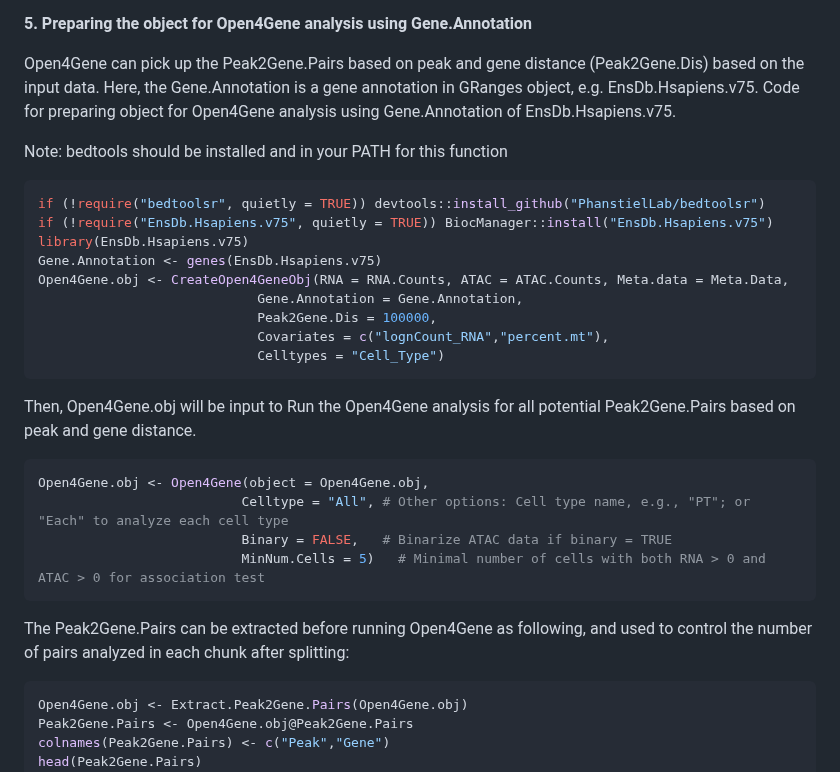
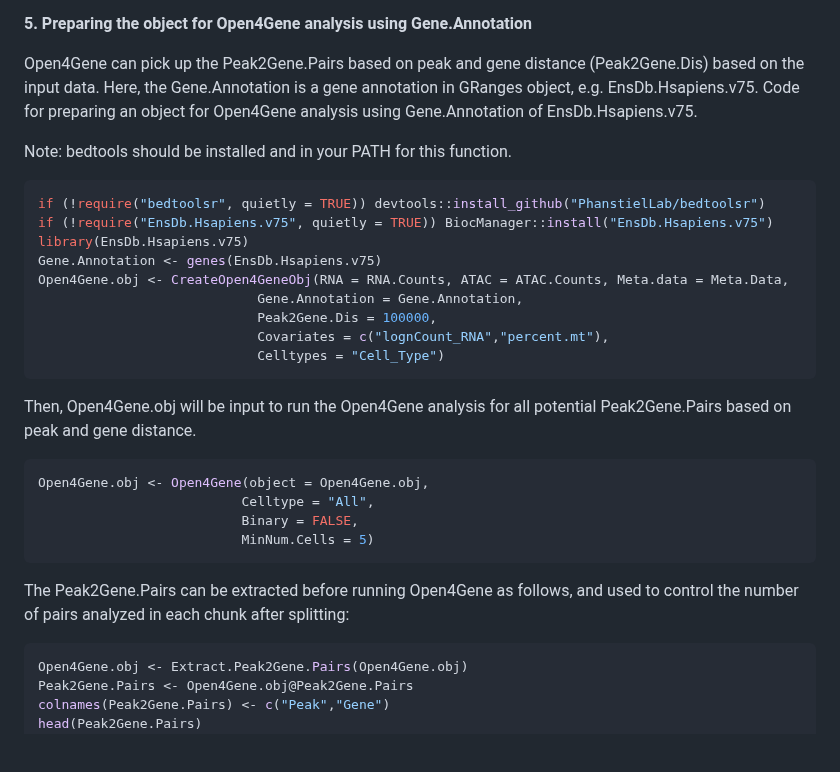
Before and after one commit to hbliu/Open4Gene, a Markdown page: README.md, the part around the change. GitHub-like rendering; blank space fills up the shorter version.

````diff
--- a/README.md
+++ b/README.md
@@ -137,9 +137,9 @@ This is a dataframe that contains Peak~Gene pairs for Open4Gene, Peak (first col
 
 Open4Gene can pick up the Peak2Gene.Pairs based on peak and gene distance (Peak2Gene.Dis) based on the input data.
 Here, the Gene.Annotation is a gene annotation in GRanges object, e.g. EnsDb.Hsapiens.v75.
-Code for preparing object for Open4Gene analysis using Gene.Annotation of EnsDb.Hsapiens.v75.
+Code for preparing an object for Open4Gene analysis using Gene.Annotation of EnsDb.Hsapiens.v75.
 
-Note: bedtools should be installed and in your PATH for this function
+Note: bedtools should be installed and in your PATH for this function.
 
 ```r
 if (!require("bedtoolsr", quietly = TRUE)) devtools::install_github("PhanstielLab/bedtoolsr")
@@ -153,15 +153,15 @@ Open4Gene.obj <- CreateOpen4GeneObj(RNA = RNA.Counts, ATAC = ATAC.Counts, Meta.d
                             Celltypes = "Cell_Type")
 ```
 
-Then, Open4Gene.obj will be input to Run the Open4Gene analysis for all potential Peak2Gene.Pairs based on peak and gene distance.
+Then, Open4Gene.obj will be input to run the Open4Gene analysis for all potential Peak2Gene.Pairs based on peak and gene distance.
 ```r
 Open4Gene.obj <- Open4Gene(object = Open4Gene.obj,
-                          Celltype = "All", # Other options: Cell type name, e.g., "PT"; or "Each" to analyze each cell type
-                          Binary = FALSE,   # Binarize ATAC data if binary = TRUE
-                          MinNum.Cells = 5)   # Minimal number of cells with both RNA > 0 and ATAC > 0 for association test
+                          Celltype = "All",
+                          Binary = FALSE,
+                          MinNum.Cells = 5)
 ```
 
-The Peak2Gene.Pairs can be extracted before running Open4Gene as following, and used to control the number of pairs analyzed in each chunk after splitting:
+The Peak2Gene.Pairs can be extracted before running Open4Gene as follows, and used to control the number of pairs analyzed in each chunk after splitting:
 ```r
 Open4Gene.obj <- Extract.Peak2Gene.Pairs(Open4Gene.obj)
 Peak2Gene.Pairs <- Open4Gene.obj@Peak2Gene.Pairs
````
